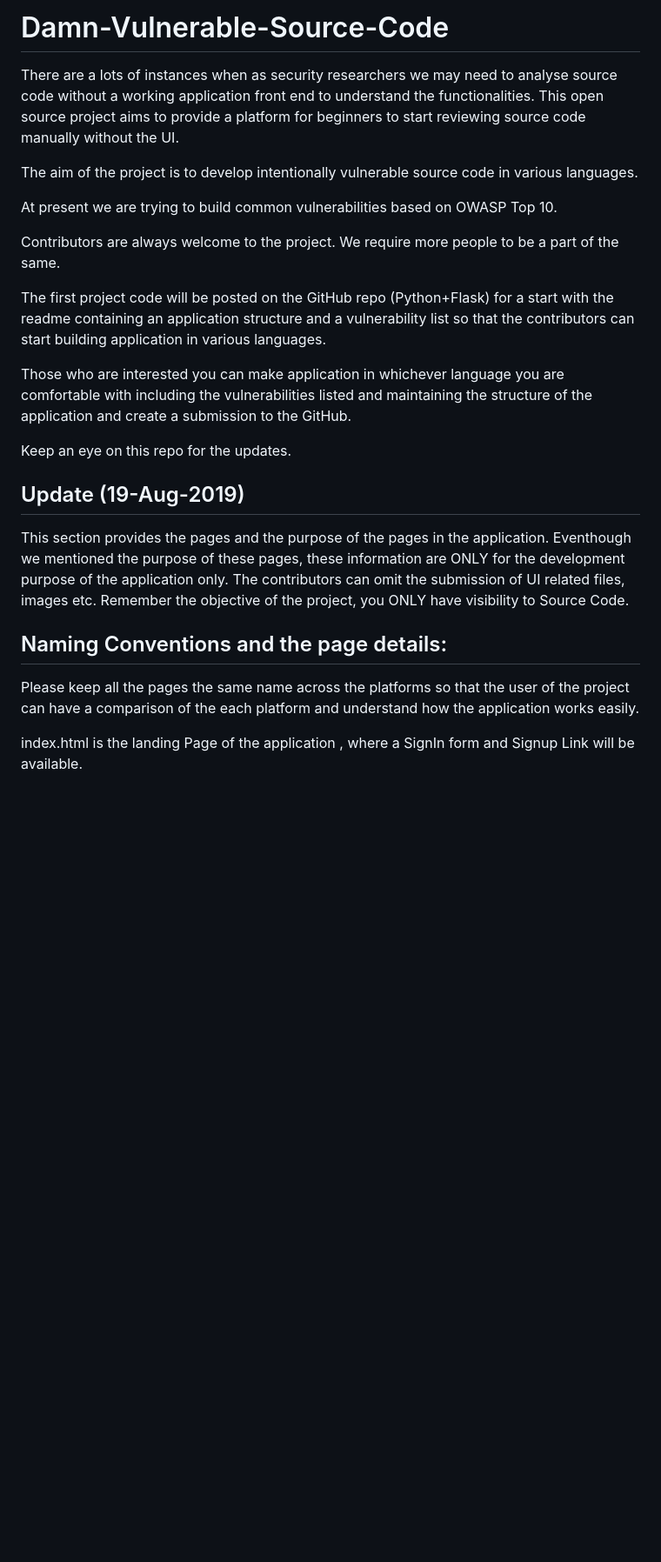
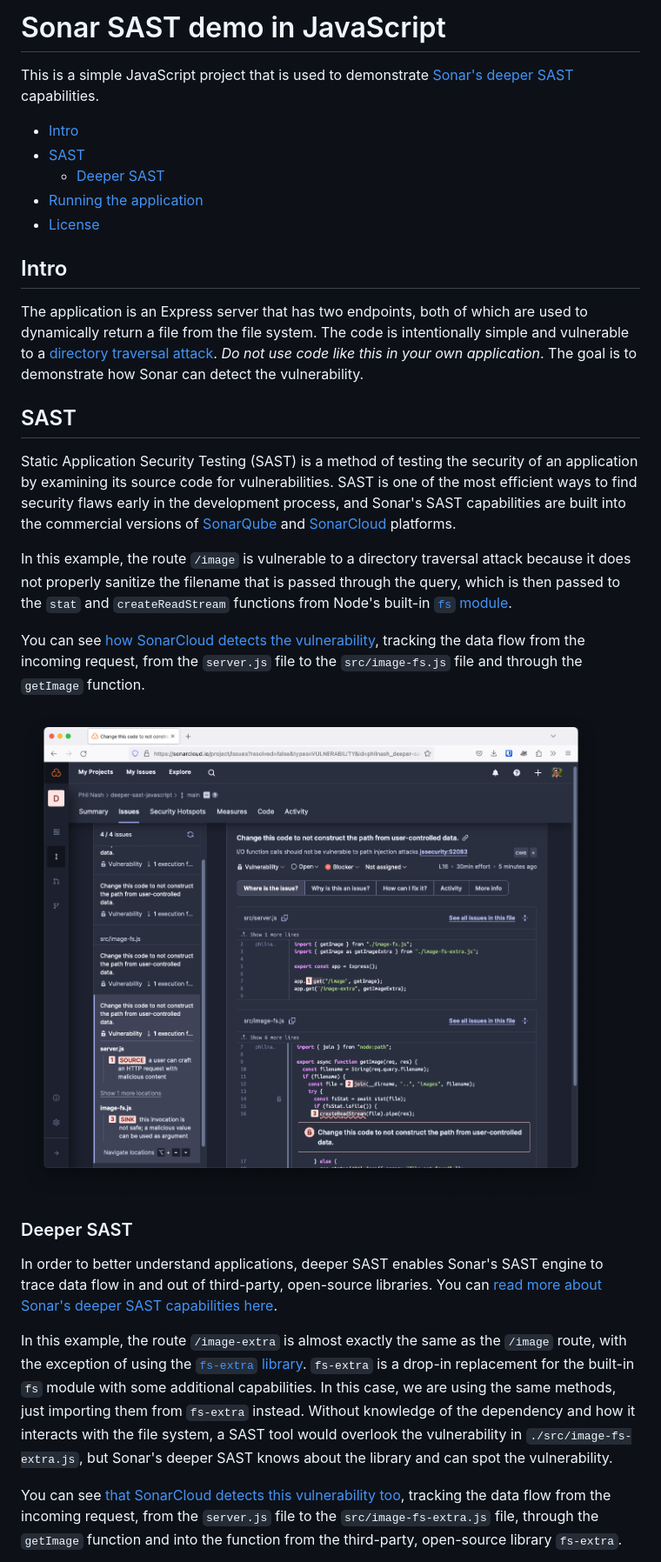
Before and after one commit to sagarnep/code-sonarqube, a Markdown page: README.md, the part around the change printed below. Shown: that part at 87% size. Rendered like a GitHub page; pictures changed too: images/sast.png (added); blank space fills up the shorter version.

```diff
--- a/README.md
+++ b/README.md
@@ -1,29 +1,32 @@
-# Damn-Vulnerable-Source-Code
+# Sonar SAST demo in JavaScript
 
-There are a lots of instances when as security researchers we may need to analyse source code without a working application front end to understand the functionalities. This open source project aims to provide a platform for beginners to start reviewing source code manually without the UI.
+This is a simple JavaScript project that is used to demonstrate [Sonar's deeper SAST](https://www.sonarsource.com/solutions/security/) capabilities.
 
-The aim of the project is to develop intentionally vulnerable source code in various languages.
+- [Intro](#intro)
+- [SAST](#sast)
+  - [Deeper SAST](#deeper-sast)
+- [Running the application](#running-the-application)
+- [License](#license)
 
-At present we are trying to build common vulnerabilities based on OWASP Top 10.
+## Intro
 
-Contributors are always welcome to the project. We require more people to be a part of the same.
+The application is an Express server that has two endpoints, both of which are used to dynamically return a file from the file system. The code is intentionally simple and vulnerable to a [directory traversal attack](https://owasp.org/www-community/attacks/Path_Traversal). _Do not use code like this in your own application_. The goal is to demonstrate how Sonar can detect the vulnerability.
 
-The first project code will be posted on the GitHub repo (Python+Flask) for a start with the readme containing an application structure and a vulnerability list so that the contributors can start building application in various languages.
+## SAST
 
-Those who are interested you can make application in whichever language you are comfortable with including the vulnerabilities listed and maintaining the structure of the application and create a submission to the GitHub.
+Static Application Security Testing (SAST) is a method of testing the security of an application by examining its source code for vulnerabilities. SAST is one of the most efficient ways to find security flaws early in the development process, and Sonar's SAST capabilities are built into the commercial versions of [SonarQube](https://www.sonarsource.com/products/sonarqube/) and [SonarCloud](https://www.sonarsource.com/products/sonarcloud/) platforms.
 
-Keep an eye on this repo for the updates.
+In this example, the route `/image` is vulnerable to a directory traversal attack because it does not properly sanitize the filename that is passed through the query, which is then passed to the `stat` and `createReadStream` functions from Node's built-in [`fs` module](https://nodejs.org/api/fs.html).
 
+You can see [how SonarCloud detects the vulnerability](https://sonarcloud.io/project/issues?resolved=false&types=VULNERABILITY&id=philnash_deeper-sast-javascript&open=AYnYBrsEF5NvR2klfg_o), tracking the data flow from the incoming request, from the `server.js` file to the `src/image-fs.js` file and through the `getImage` function.
 
-Update (19-Aug-2019)
----------------------
+![A screenshot of SonarCloud's analysis of this project, showing the locations of the data flow through the code and how the result is vulnerable](./images/sast.png)
 
-This section provides the pages and the purpose of the pages in the application. Eventhough we mentioned the purpose of these pages, these information are ONLY for the development purpose of the application only. The contributors can omit the submission of UI related files, images etc. Remember the objective of the project, you ONLY have visibility to Source Code.
+### Deeper SAST
 
-Naming Conventions and the page details:
------------------------------------------
+In order to better understand applications, deeper SAST enables Sonar's SAST engine to trace data flow in and out of third-party, open-source libraries. You can [read more about Sonar's deeper SAST capabilities here](https://www.sonarsource.com/solutions/security/).
 
-Please keep all the pages the same name across the platforms so that the user of the project can have a comparison of the each platform and understand how the application works easily.
+In this example, the route `/image-extra` is almost exactly the same as the `/image` route, with the exception of using the [`fs-extra` library](https://www.npmjs.com/package/fs-extra). `fs-extra` is a drop-in replacement for the built-in `fs` module with some additional capabilities. In this case, we are using the same methods, just importing them from `fs-extra` instead. Without knowledge of the dependency and how it interacts with the file system, a SAST tool would overlook the vulnerability in `./src/image-fs-extra.js`, but Sonar's deeper SAST knows about the library and can spot the vulnerability.
 
-index.html is the landing Page of the application , where a SignIn form and Signup Link will be available.
+You can see [that SonarCloud detects this vulnerability too](https://sonarcloud.io/project/issues?resolved=false&types=VULNERABILITY&id=philnash_deeper-sast-javascript&open=AYnYBrsEF5NvR2klfg_o), tracking the data flow from the incoming request, from the `server.js` file to the `src/image-fs-extra.js` file, through the `getImage` function and into the function from the third-party, open-source library `fs-extra`.
 
```
Also changed, not shown: other parts of README.md (+22 -24 lines), images/deeper-sast.png (added), images/sonar.png (added), 8 other files.
